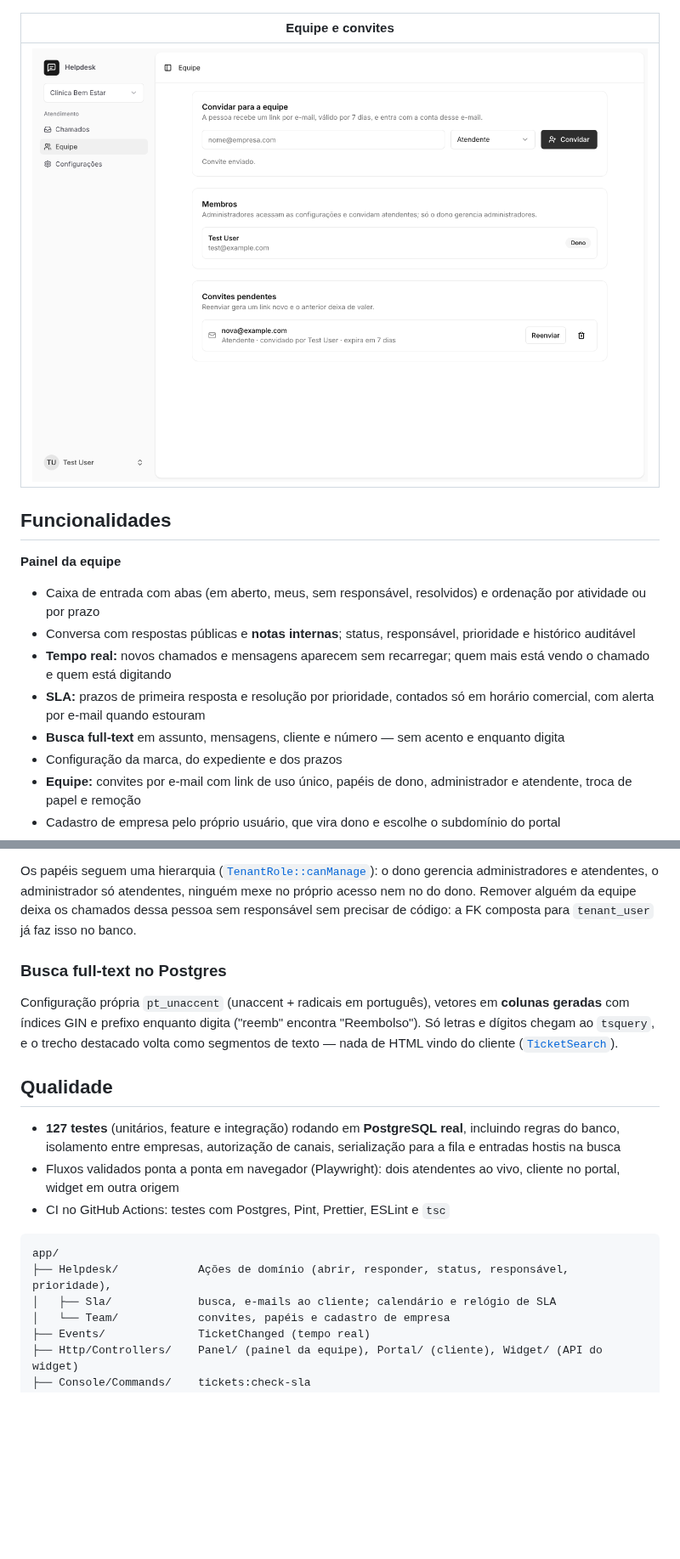
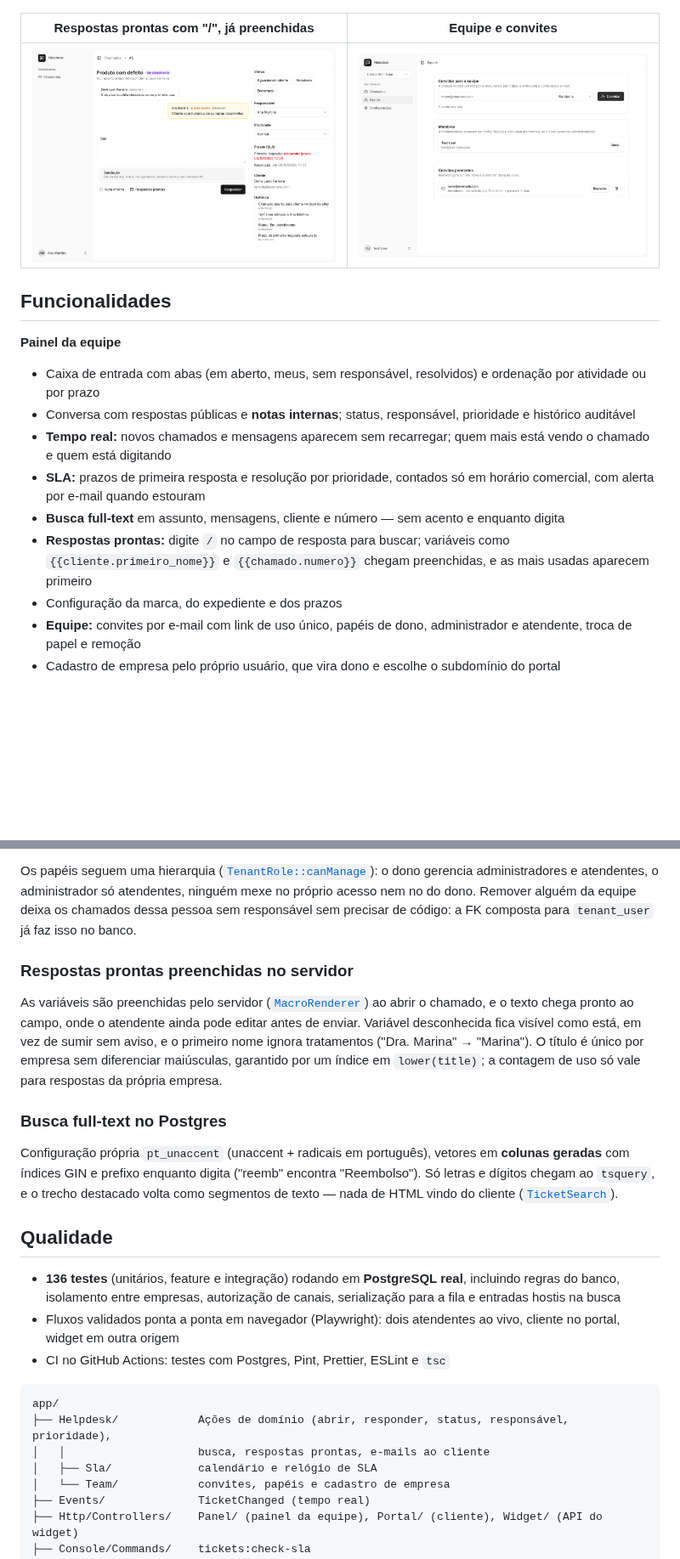
Before and after one commit to Vitor-assis20/helpdesk-whitelabel, a Markdown page: README.md, 2 parts joined by grey strips. Shown at 85% size. Drawn GitHub-style; pictures changed too: docs/screenshots/macros.png (added); folded sections open; blank space fills up the shorter version.

````diff
--- a/README.md
+++ b/README.md
@@ -22,9 +22,9 @@ SaaS multi-tenant de atendimento ao cliente. Cada empresa recebe chamados pelo *
 | --- | --- |
 | ![Busca](docs/screenshots/search.png) | ![Configurações](docs/screenshots/settings.png) |
 
-| Equipe e convites |
-| --- |
-| ![Equipe](docs/screenshots/team.png) |
+| Respostas prontas com "/", já preenchidas | Equipe e convites |
+| --- | --- |
+| ![Respostas prontas](docs/screenshots/macros.png) | ![Equipe](docs/screenshots/team.png) |
 
 </details>
 
@@ -36,6 +36,7 @@ SaaS multi-tenant de atendimento ao cliente. Cada empresa recebe chamados pelo *
 - **Tempo real:** novos chamados e mensagens aparecem sem recarregar; quem mais está vendo o chamado e quem está digitando
 - **SLA:** prazos de primeira resposta e resolução por prioridade, contados só em horário comercial, com alerta por e-mail quando estouram
 - **Busca full-text** em assunto, mensagens, cliente e número — sem acento e enquanto digita
+- **Respostas prontas:** digite `/` no campo de resposta para buscar; variáveis como `{{cliente.primeiro_nome}}` e `{{chamado.numero}}` chegam preenchidas, e as mais usadas aparecem primeiro
 - Configuração da marca, do expediente e dos prazos
 - **Equipe:** convites por e-mail com link de uso único, papéis de dono, administrador e atendente, troca de papel e remoção
 - Cadastro de empresa pelo próprio usuário, que vira dono e escolhe o subdomínio do portal
@@ -83,19 +84,23 @@ Aceitar exige o token **e** estar logado com o e-mail convidado. O token sozinho
 
 Os papéis seguem uma hierarquia ([`TenantRole::canManage`](app/Enums/TenantRole.php)): o dono gerencia administradores e atendentes, o administrador só atendentes, ninguém mexe no próprio acesso nem no do dono. Remover alguém da equipe deixa os chamados dessa pessoa sem responsável sem precisar de código: a FK composta para `tenant_user` já faz isso no banco.
 
+### Respostas prontas preenchidas no servidor
+As variáveis são preenchidas pelo servidor ([`MacroRenderer`](app/Helpdesk/MacroRenderer.php)) ao abrir o chamado, e o texto chega pronto ao campo, onde o atendente ainda pode editar antes de enviar. Variável desconhecida fica visível como está, em vez de sumir sem aviso, e o primeiro nome ignora tratamentos ("Dra. Marina" → "Marina"). O título é único por empresa sem diferenciar maiúsculas, garantido por um índice em `lower(title)`; a contagem de uso só vale para respostas da própria empresa.
+
 ### Busca full-text no Postgres
 Configuração própria `pt_unaccent` (unaccent + radicais em português), vetores em **colunas geradas** com índices GIN e prefixo enquanto digita ("reemb" encontra "Reembolso"). Só letras e dígitos chegam ao `tsquery`, e o trecho destacado volta como segmentos de texto — nada de HTML vindo do cliente ([`TicketSearch`](app/Helpdesk/TicketSearch.php)).
 
 ## Qualidade
 
-- **127 testes** (unitários, feature e integração) rodando em **PostgreSQL real**, incluindo regras do banco, isolamento entre empresas, autorização de canais, serialização para a fila e entradas hostis na busca
+- **136 testes** (unitários, feature e integração) rodando em **PostgreSQL real**, incluindo regras do banco, isolamento entre empresas, autorização de canais, serialização para a fila e entradas hostis na busca
 - Fluxos validados ponta a ponta em navegador (Playwright): dois atendentes ao vivo, cliente no portal, widget em outra origem
 - CI no GitHub Actions: testes com Postgres, Pint, Prettier, ESLint e `tsc`
 
 ```
 app/
 ├── Helpdesk/            Ações de domínio (abrir, responder, status, responsável, prioridade),
-│   ├── Sla/             busca, e-mails ao cliente; calendário e relógio de SLA
+│   │                    busca, respostas prontas, e-mails ao cliente
+│   ├── Sla/             calendário e relógio de SLA
 │   └── Team/            convites, papéis e cadastro de empresa
 ├── Events/              TicketChanged (tempo real)
 ├── Http/Controllers/    Panel/ (painel da equipe), Portal/ (cliente), Widget/ (API do widget)
````
Also changed, not shown: 14 other files.
